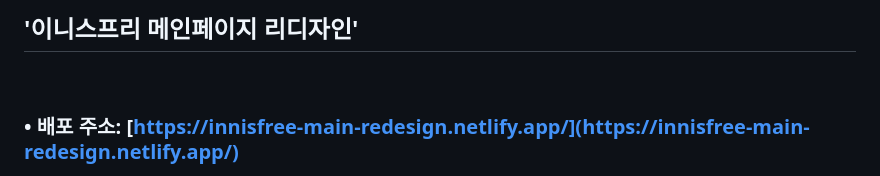
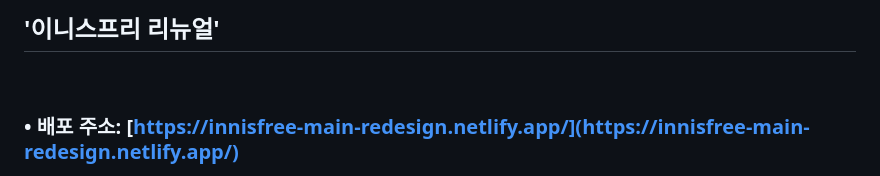
Before and after one commit to azure0929/innisfree-re, a Markdown page: README.md, the part around the change. Drawn GitHub-style.

```diff
--- a/README.md
+++ b/README.md
@@ -1,4 +1,4 @@
-## '이니스프리 메인페이지 리디자인'
+## '이니스프리 리뉴얼'
 
 <br>
 
```
